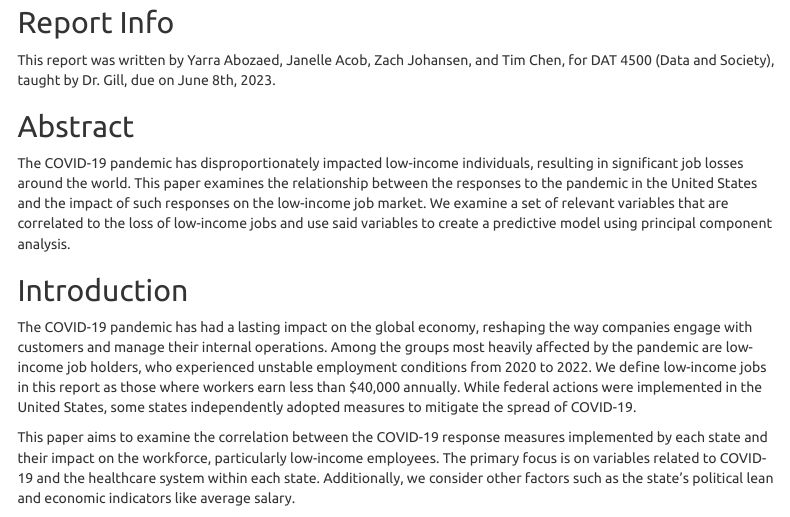
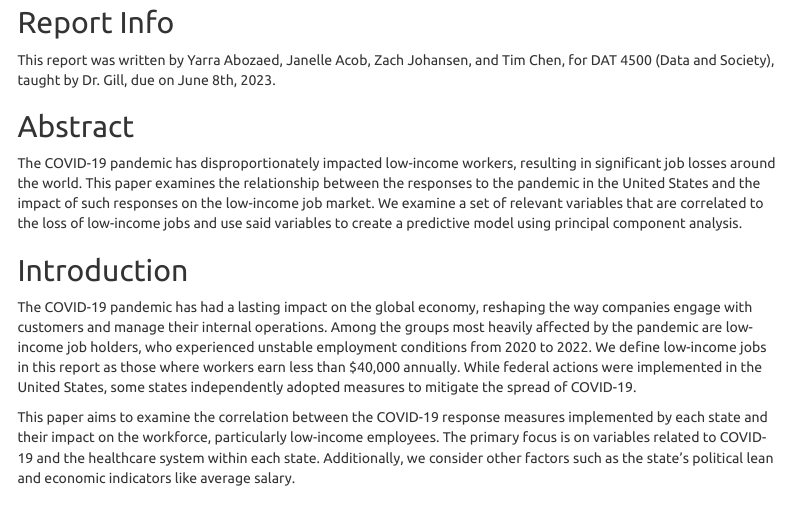
Before and after one commit to Yarrabozaed/Data-and-Society, an R Markdown document (index.Rmd): the page in a window 1100 px wide, from 160 px down. The pictures show the output file index.html that the author committed with the source, opened offline; menus at the side of the page are left out.

Commit message:
what is going on

```diff
--- a/index.Rmd
+++ b/index.Rmd
@@ -32,7 +32,7 @@ This report was written by Yarra Abozaed, Janelle Acob, Zach Johansen, and Tim C
 
 ## Abstract
 
-The COVID-19 pandemic has disproportionately impacted low-income individuals, resulting in significant job losses around the world. This paper examines the relationship between the responses to the pandemic in the United States and the impact of such responses on the low-income job market. We examine a set of relevant variables that are correlated to the loss of low-income jobs and use said variables to create a predictive model using principal component analysis.
+The COVID-19 pandemic has disproportionately impacted low-income workers, resulting in significant job losses around the world. This paper examines the relationship between the responses to the pandemic in the United States and the impact of such responses on the low-income job market. We examine a set of relevant variables that are correlated to the loss of low-income jobs and use said variables to create a predictive model using principal component analysis.
 
 ## Introduction
 
```
Also changed, not shown: index.html.
